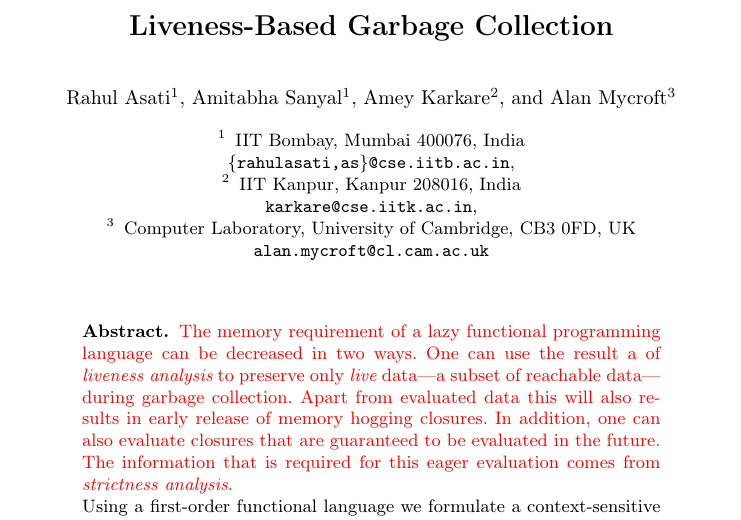
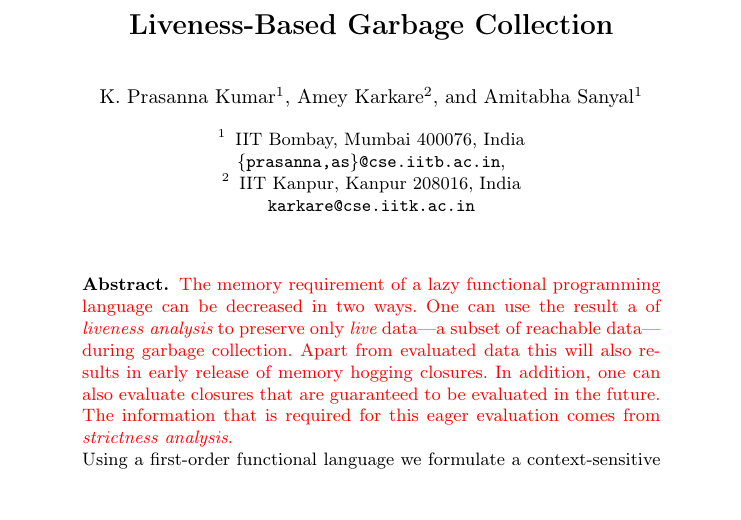
Before and after one commit to kazikame/liveness-gc, a LaTeX paper (paper/paper.tex): part of page 1 of 3, cut so that both start at the same text. Compiled offline with LaTeX, dvips and Ghostscript; a LaTeX package or settings file that is missing is left out.

Commit message:
Changed the names of the authors

```diff
--- a/paper/paper.tex
+++ b/paper/paper.tex
@@ -63,14 +63,12 @@
 
 
 
-  \author{Rahul Asati\inst{1} \and Amitabha Sanyal\inst{1} \and Amey Karkare\inst{2}
-    \and   Alan Mycroft\inst{3}}
+  \author{K. Prasanna Kumar\inst{1} \and Amey Karkare\inst{2}
+    \and   Amitabha Sanyal\inst{1}}
   \institute{IIT Bombay, Mumbai 400076, India\\
-    \email{$\{$rahulasati,as$\}$@cse.iitb.ac.in}, \and
+    \email{$\{$prasanna,as$\}$@cse.iitb.ac.in}, \and
              IIT Kanpur, Kanpur 208016, India\\
-    \email{karkare@cse.iitk.ac.in}, \and
-             Computer Laboratory, University of Cambridge, CB3 0FD, UK\\
-    \email{alan.mycroft@cl.cam.ac.uk}}
+    \email{karkare@cse.iitk.ac.in}}
 \maketitle
 
 \begin{abstract}
```
